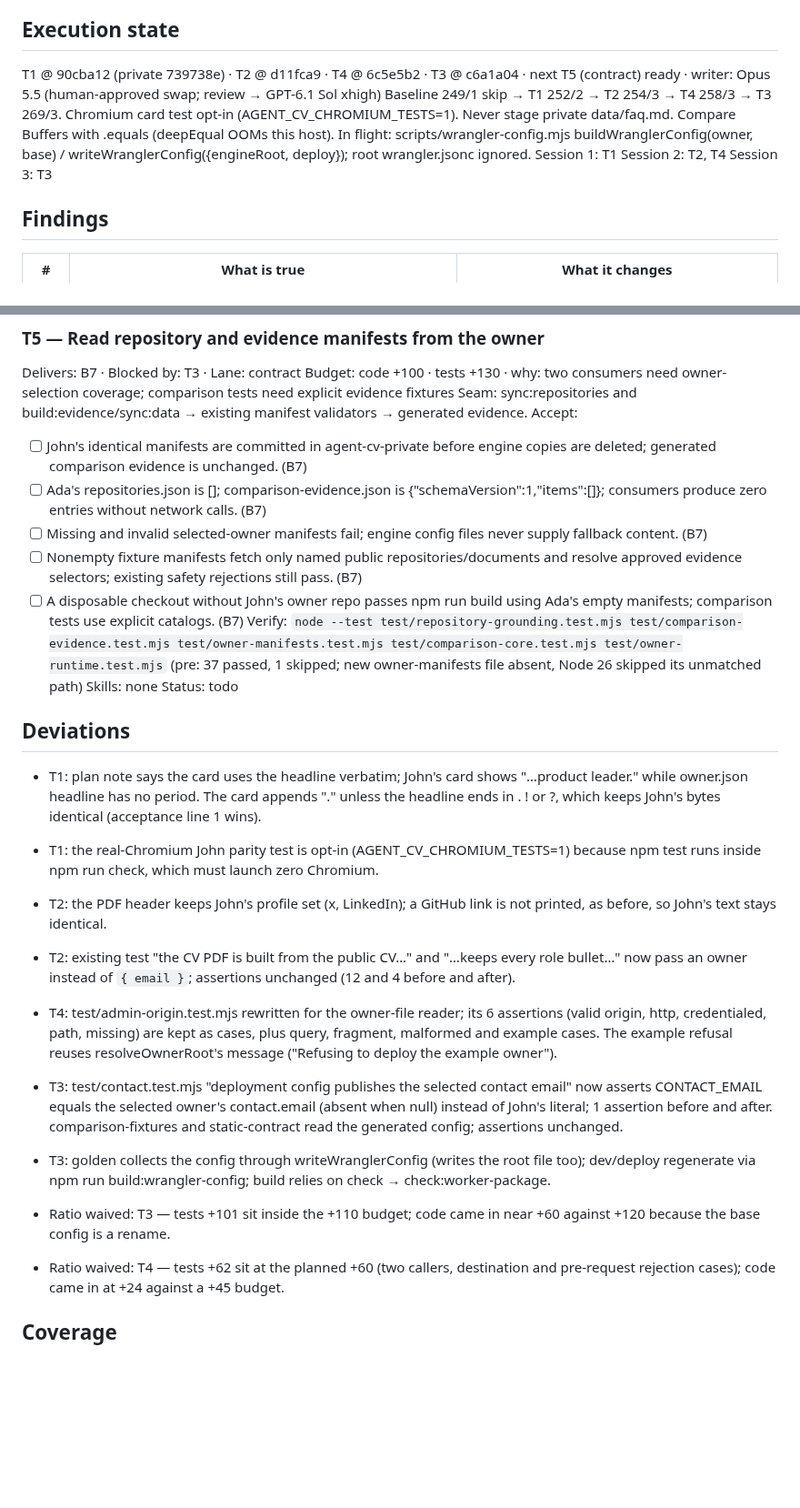
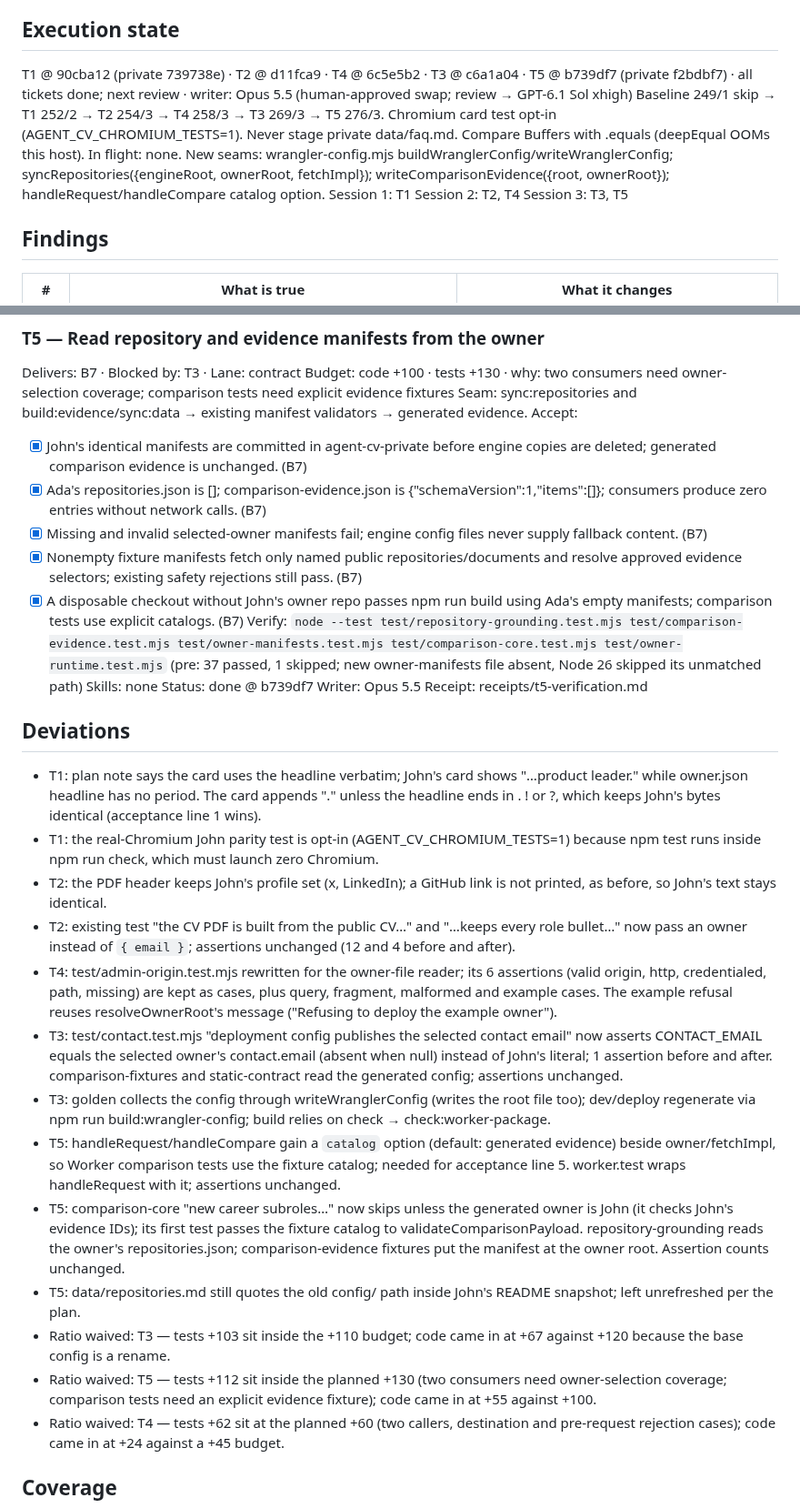
Before and after one commit to johnviklund/agent-cv, a Markdown page: .workflow/forkable-owner-artifacts/plan.md, 2 parts joined by grey strips. Shown at 91% size. GitHub-like rendering; blank space fills up the shorter version.

Commit message:
workflow: forkable-owner-artifacts T5 done
Co-Authored-By: Claude Opus 5.5 <noreply@anthropic.com>

```diff
--- a/.workflow/forkable-owner-artifacts/plan.md
+++ b/.workflow/forkable-owner-artifacts/plan.md
@@ -9,12 +9,12 @@ Size: code 1833 · tests 2354 · ratio 1.28 · largest touched test/comparison-c
 Decisions: brief D1–D6 retained; John approved all five tickets on 2026-10-19. Public-code Opus 5.5 audit complete; findings verified by main session GPT-6 Astra.
 
 ## Execution state
-T1 @ 90cba12 (private 739738e) · T2 @ d11fca9 · T4 @ 6c5e5b2 · T3 @ c6a1a04 · next T5 (contract) ready · writer: Opus 5.5 (human-approved swap; review → GPT-6.1 Sol xhigh)
-Baseline 249/1 skip → T1 252/2 → T2 254/3 → T4 258/3 → T3 269/3. Chromium card test opt-in (AGENT_CV_CHROMIUM_TESTS=1). Never stage private data/faq.md. Compare Buffers with .equals (deepEqual OOMs this host).
-In flight: scripts/wrangler-config.mjs buildWranglerConfig(owner, base) / writeWranglerConfig({engineRoot, deploy}); root wrangler.jsonc ignored.
+T1 @ 90cba12 (private 739738e) · T2 @ d11fca9 · T4 @ 6c5e5b2 · T3 @ c6a1a04 · T5 @ b739df7 (private f2bdbf7) · all tickets done; next review · writer: Opus 5.5 (human-approved swap; review → GPT-6.1 Sol xhigh)
+Baseline 249/1 skip → T1 252/2 → T2 254/3 → T4 258/3 → T3 269/3 → T5 276/3. Chromium card test opt-in (AGENT_CV_CHROMIUM_TESTS=1). Never stage private data/faq.md. Compare Buffers with .equals (deepEqual OOMs this host).
+In flight: none. New seams: wrangler-config.mjs buildWranglerConfig/writeWranglerConfig; syncRepositories({engineRoot, ownerRoot, fetchImpl}); writeComparisonEvidence({root, ownerRoot}); handleRequest/handleCompare catalog option.
 Session 1: T1
 Session 2: T2, T4
-Session 3: T3
+Session 3: T3, T5
 
 ## Findings
 | # | What is true | What it changes |
@@ -101,25 +101,30 @@ Delivers: B7 · Blocked by: T3 · Lane: contract
 Budget: code +100 · tests +130 · why: two consumers need owner-selection coverage; comparison tests need explicit evidence fixtures
 Seam: sync:repositories and build:evidence/sync:data → existing manifest validators → generated evidence.
 Accept:
-- [ ] John's identical manifests are committed in agent-cv-private before engine copies are deleted; generated comparison evidence is unchanged. (B7)
-- [ ] Ada's repositories.json is []; comparison-evidence.json is {"schemaVersion":1,"items":[]}; consumers produce zero entries without network calls. (B7)
-- [ ] Missing and invalid selected-owner manifests fail; engine config files never supply fallback content. (B7)
-- [ ] Nonempty fixture manifests fetch only named public repositories/documents and resolve approved evidence selectors; existing safety rejections still pass. (B7)
-- [ ] A disposable checkout without John's owner repo passes npm run build using Ada's empty manifests; comparison tests use explicit catalogs. (B7)
+- [x] John's identical manifests are committed in agent-cv-private before engine copies are deleted; generated comparison evidence is unchanged. (B7)
+- [x] Ada's repositories.json is []; comparison-evidence.json is {"schemaVersion":1,"items":[]}; consumers produce zero entries without network calls. (B7)
+- [x] Missing and invalid selected-owner manifests fail; engine config files never supply fallback content. (B7)
+- [x] Nonempty fixture manifests fetch only named public repositories/documents and resolve approved evidence selectors; existing safety rejections still pass. (B7)
+- [x] A disposable checkout without John's owner repo passes npm run build using Ada's empty manifests; comparison tests use explicit catalogs. (B7)
 Verify: `node --test test/repository-grounding.test.mjs test/comparison-evidence.test.mjs test/owner-manifests.test.mjs test/comparison-core.test.mjs test/owner-runtime.test.mjs` (pre: 37 passed, 1 skipped; new owner-manifests file absent, Node 26 skipped its unmatched path)
 Skills: none
-Status: todo
+Status: done @ b739df7
+Writer: Opus 5.5
+Receipt: receipts/t5-verification.md
 
 ## Deviations
 - T1: plan note says the card uses the headline verbatim; John's card shows "…product leader." while owner.json headline has no period. The card appends "." unless the headline ends in . ! or ?, which keeps John's bytes identical (acceptance line 1 wins).
 - T1: the real-Chromium John parity test is opt-in (AGENT_CV_CHROMIUM_TESTS=1) because npm test runs inside npm run check, which must launch zero Chromium.
-
 - T2: the PDF header keeps John's profile set (x, LinkedIn); a GitHub link is not printed, as before, so John's text stays identical.
 - T2: existing test "the CV PDF is built from the public CV…" and "…keeps every role bullet…" now pass an owner instead of `{ email }`; assertions unchanged (12 and 4 before and after).
 - T4: test/admin-origin.test.mjs rewritten for the owner-file reader; its 6 assertions (valid origin, http, credentialed, path, missing) are kept as cases, plus query, fragment, malformed and example cases. The example refusal reuses resolveOwnerRoot's message ("Refusing to deploy the example owner").
 - T3: test/contact.test.mjs "deployment config publishes the selected contact email" now asserts CONTACT_EMAIL equals the selected owner's contact.email (absent when null) instead of John's literal; 1 assertion before and after. comparison-fixtures and static-contract read the generated config; assertions unchanged.
 - T3: golden collects the config through writeWranglerConfig (writes the root file too); dev/deploy regenerate via npm run build:wrangler-config; build relies on check → check:worker-package.
-- Ratio waived: T3 — tests +101 sit inside the +110 budget; code came in near +60 against +120 because the base config is a rename.
+- T5: handleRequest/handleCompare gain a `catalog` option (default: generated evidence) beside owner/fetchImpl, so Worker comparison tests use the fixture catalog; needed for acceptance line 5. worker.test wraps handleRequest with it; assertions unchanged.
+- T5: comparison-core "new career subroles…" now skips unless the generated owner is John (it checks John's evidence IDs); its first test passes the fixture catalog to validateComparisonPayload. repository-grounding reads the owner's repositories.json; comparison-evidence fixtures put the manifest at the owner root. Assertion counts unchanged.
+- T5: data/repositories.md still quotes the old config/ path inside John's README snapshot; left unrefreshed per the plan.
+- Ratio waived: T3 — tests +103 sit inside the +110 budget; code came in at +67 against +120 because the base config is a rename.
+- Ratio waived: T5 — tests +112 sit inside the planned +130 (two consumers need owner-selection coverage; comparison tests need an explicit evidence fixture); code came in at +55 against +100.
 - Ratio waived: T4 — tests +62 sit at the planned +60 (two callers, destination and pre-request rejection cases); code came in at +24 against a +45 budget.
 
 ## Coverage
```
Also changed, not shown: 1 other file.
